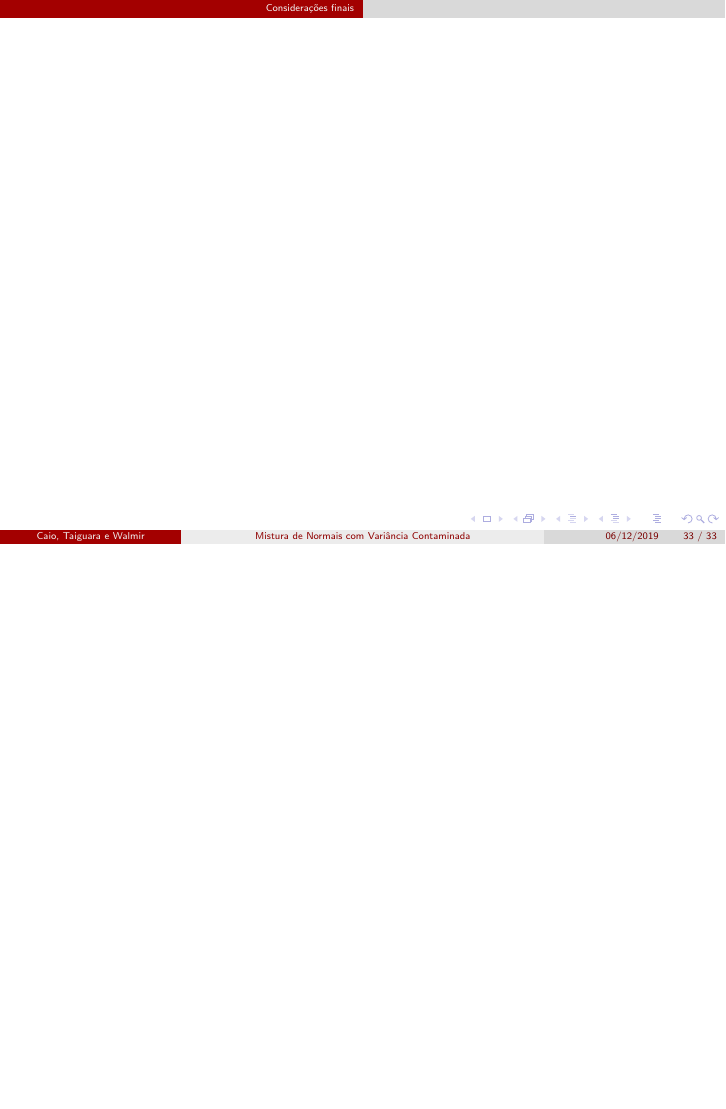
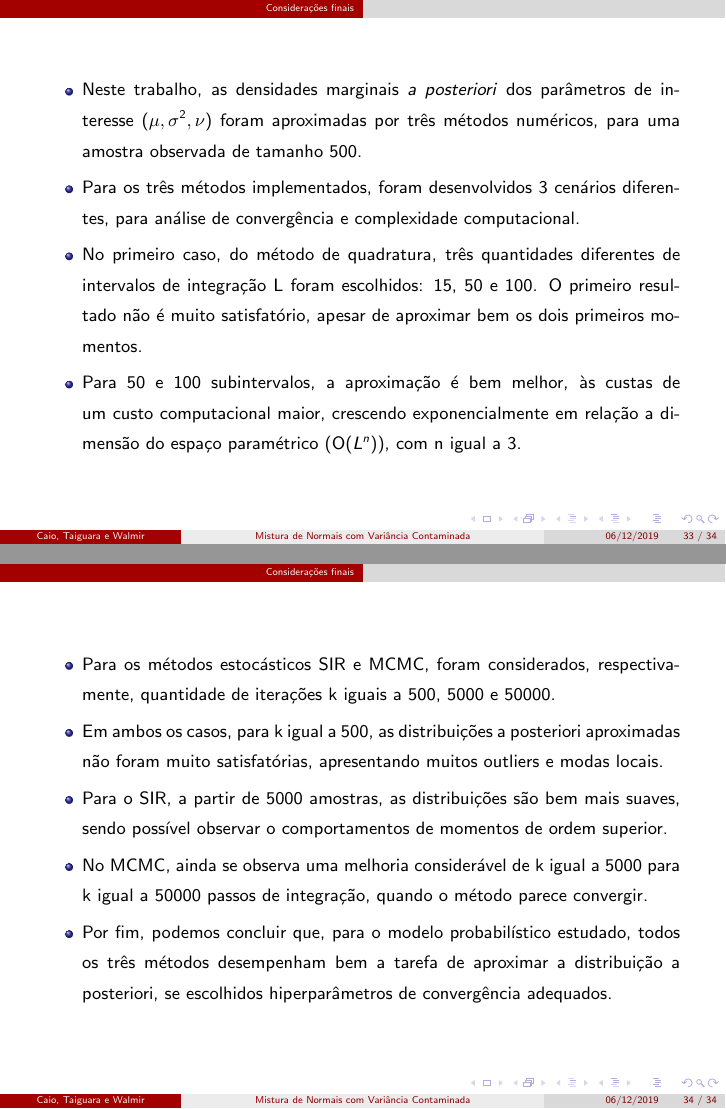
Before and after one commit to tatatupi/gaussianmixture, LaTeX slides (apresentação.tex): page 33 of 33 before the commit and pages 33 and 34 of 34 after it, the two joined at a grey line, the shorter picture padded with empty space. Compiled offline with pdfLaTeX.

Commit message:
Add Considerações finais
Add considerações finais e mudanças no referido método de SIR.

```diff
--- a/apresentação.tex
+++ b/apresentação.tex
@@ -582,8 +582,41 @@ e neste caso atribuir $\bm{y}^{(j + 1)} = \bm{y}^*$ ou rejeitar a transição pr
 % ==================================================
 \section{Considerações finais}
 \begin{frame}
+\begin{itemize}
+\justifying
+\item Neste trabalho, as densidades marginais \textit{a posteriori} dos parâmetros de interesse ($\mu, \sigma^2, \nu$) foram aproximadas por três métodos numéricos, para uma amostra observada de tamanho 500.
+\item Para os três métodos implementados, foram desenvolvidos 3 cenários diferentes, para análise
+de convergência e complexidade computacional.
+\item No primeiro caso, do método de quadratura,
+três quantidades diferentes de intervalos de integração L foram escolhidos: 15, 50 e 100. O
+primeiro resultado não é muito satisfatório, apesar de aproximar bem os dois primeiros mo-
+mentos.
+\item Para 50 e 100 subintervalos, a aproximação é bem melhor, às custas de um custo
+computacional maior, crescendo exponencialmente em relação a dimensão do espaço paramétrico (O($L^n$)), com n igual a 3.
+\end{itemize}
 \end{frame}
+% ==================================================
+% ==================================================
+\begin{frame}
+\begin{itemize}
+\justifying
+\item Para os métodos estocásticos SIR e MCMC, foram considerados,
+respectivamente, quantidade de iterações k iguais a 500, 5000 e 50000.
 
+\item Em ambos os casos, para k igual a 500, as distribuições a posteriori aproximadas não foram
+muito satisfatórias, apresentando muitos outliers e modas locais.
+
+\item Para o SIR, a partir de 5000
+amostras, as distribuições são bem mais suaves, sendo possível observar o comportamentos de
+momentos de ordem superior.
+
+\item No MCMC, ainda se observa uma melhoria considerável de k
+igual a 5000 para k igual a 50000 passos de integração, quando o método parece convergir.
+
+\item Por fim, podemos concluir que, para o modelo probabilístico estudado, todos os três métodos
+desempenham bem a tarefa de aproximar a distribuição a posteriori, se escolhidos hiperparâmetros de convergência adequados.
+\end{itemize}
+\end{frame}
 %\section{Referências}
 %\begin{frame}[allowframebreaks]
 %\frametitle{Referências}
```
Also changed, not shown: apresentação.pdf, apresentação.tex (8 more changed lines).
